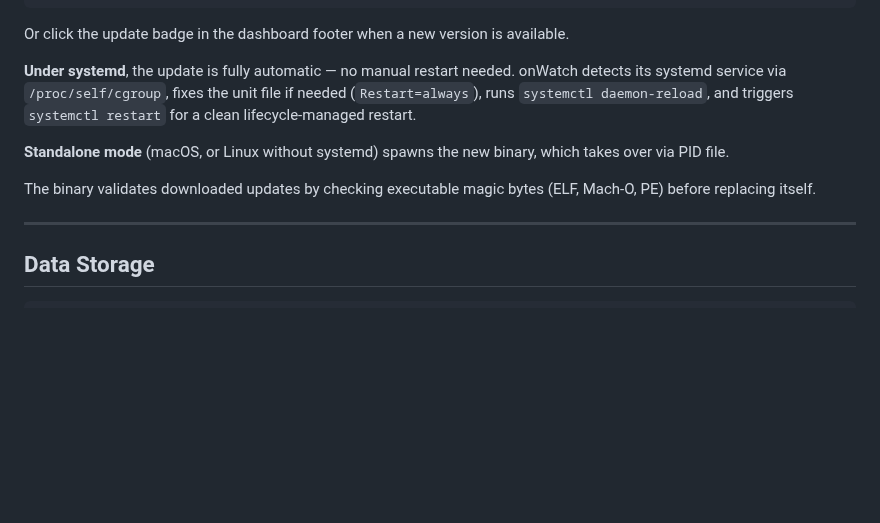
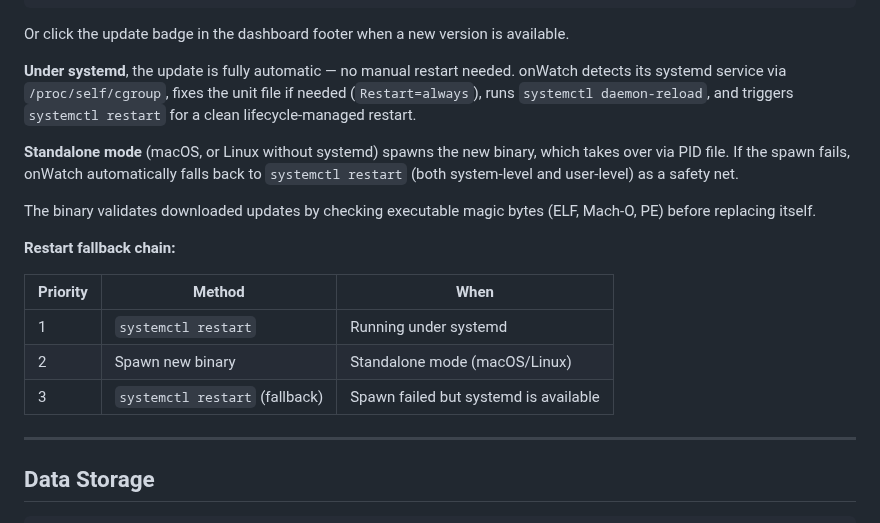
Before and after one commit to onllm-dev/onWatch, a Markdown page: README.md, the part around the change. Drawn GitHub-style; blank space fills up the shorter version.

Commit message:
docs: add restart fallback chain to README self-update section

```diff
--- a/README.md
+++ b/README.md
@@ -235,9 +235,17 @@ Or click the update badge in the dashboard footer when a new version is availabl
 
 **Under systemd**, the update is fully automatic — no manual restart needed. onWatch detects its systemd service via `/proc/self/cgroup`, fixes the unit file if needed (`Restart=always`), runs `systemctl daemon-reload`, and triggers `systemctl restart` for a clean lifecycle-managed restart.
 
-**Standalone mode** (macOS, or Linux without systemd) spawns the new binary, which takes over via PID file.
+**Standalone mode** (macOS, or Linux without systemd) spawns the new binary, which takes over via PID file. If the spawn fails, onWatch automatically falls back to `systemctl restart` (both system-level and user-level) as a safety net.
 
 The binary validates downloaded updates by checking executable magic bytes (ELF, Mach-O, PE) before replacing itself.
+
+**Restart fallback chain:**
+
+| Priority | Method | When |
+|----------|--------|------|
+| 1 | `systemctl restart` | Running under systemd |
+| 2 | Spawn new binary | Standalone mode (macOS/Linux) |
+| 3 | `systemctl restart` (fallback) | Spawn failed but systemd is available |
 
 ---
 
```
